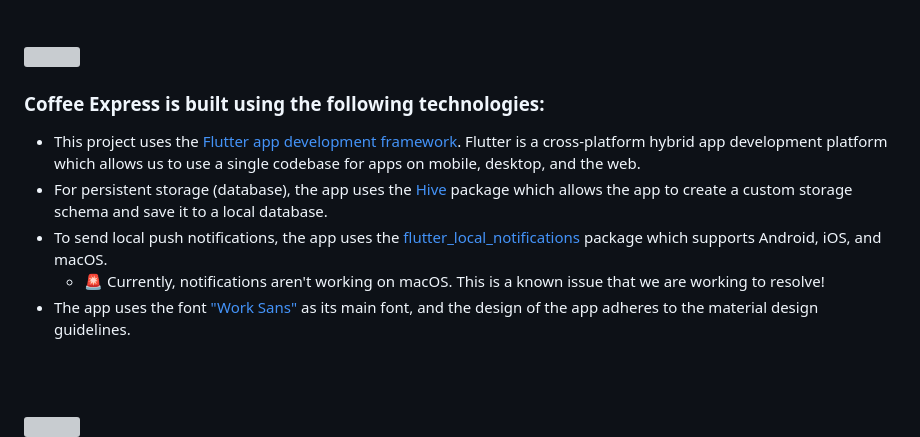
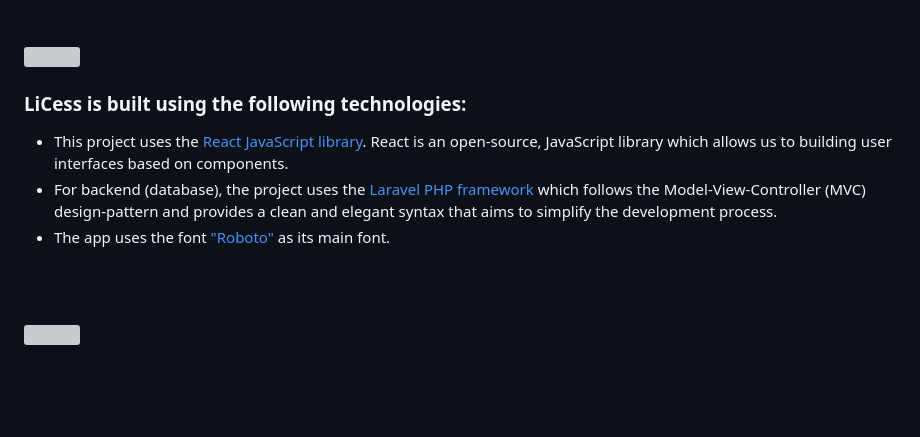
Before and after one commit to Mohamad-Rida-Chouman/LiCess-website, a Markdown page: README.md, the part around the change. Drawn GitHub-style; blank space fills up the shorter version; grey boxes are pictures that could not be loaded.

Commit message:
Update README.md Tech Stacks

```diff
--- a/README.md
+++ b/README.md
@@ -64,13 +64,11 @@
 <!-- Tech stack -->
 <img src="./readme/title5.svg"/>
 
-### Coffee Express is built using the following technologies:
+### LiCess is built using the following technologies:
 
-- This project uses the [Flutter app development framework](https://flutter.dev/). Flutter is a cross-platform hybrid app development platform which allows us to use a single codebase for apps on mobile, desktop, and the web.
-- For persistent storage (database), the app uses the [Hive](https://hivedb.dev/) package which allows the app to create a custom storage schema and save it to a local database.
-- To send local push notifications, the app uses the [flutter_local_notifications](https://pub.dev/packages/flutter_local_notifications) package which supports Android, iOS, and macOS.
-  - 🚨 Currently, notifications aren't working on macOS. This is a known issue that we are working to resolve!
-- The app uses the font ["Work Sans"](https://fonts.google.com/specimen/Work+Sans) as its main font, and the design of the app adheres to the material design guidelines.
+- This project uses the [React JavaScript library](https://react.dev/). React is an open-source, JavaScript library which allows us to building user interfaces based on components.
+- For backend (database), the project uses the [Laravel PHP framework](https://laravel.com/) which follows the Model-View-Controller (MVC) design-pattern and provides a clean and elegant syntax that aims to simplify the development process.
+- The app uses the font ["Roboto"](https://fonts.google.com/specimen/Roboto) as its main font.
 
 <br><br>
 
```
